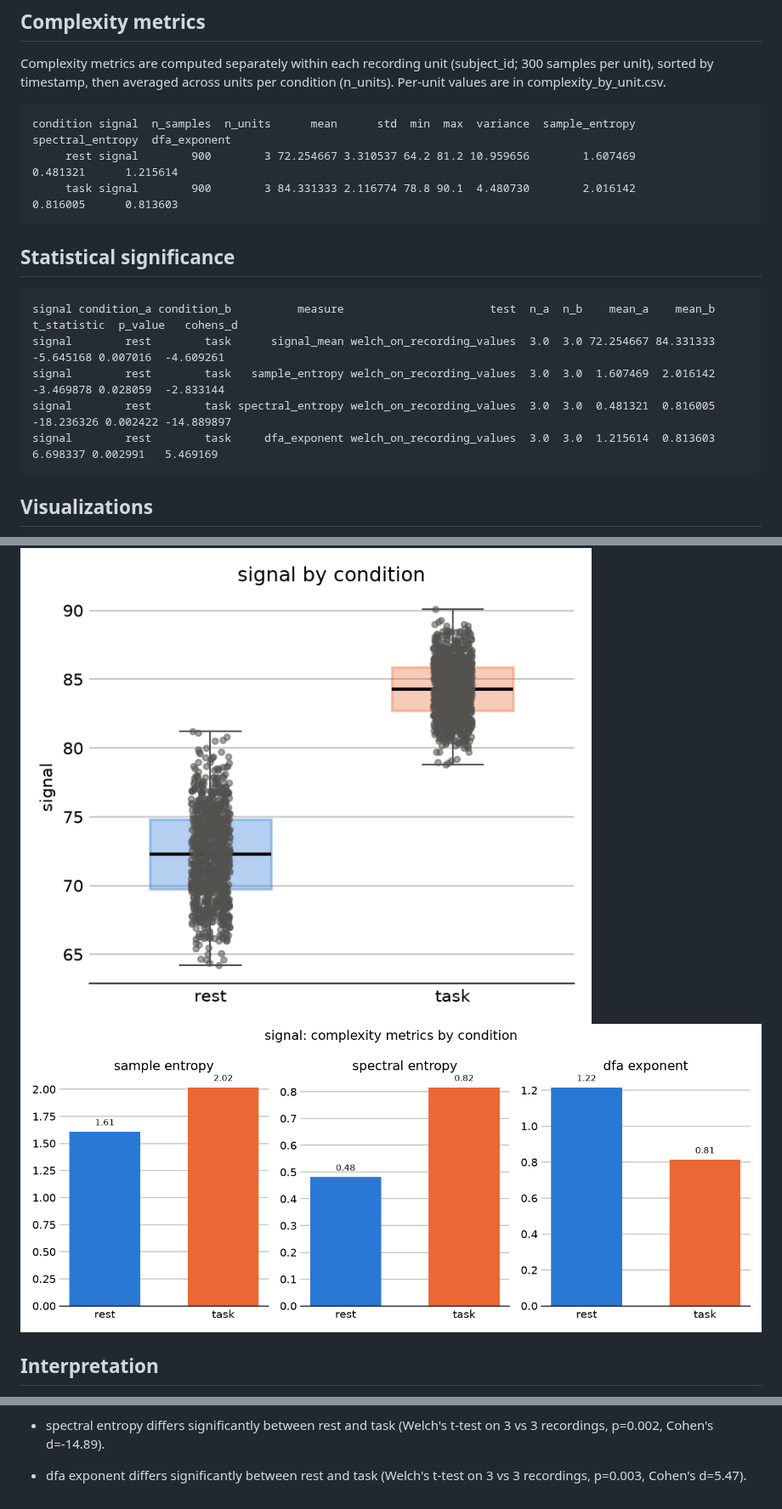
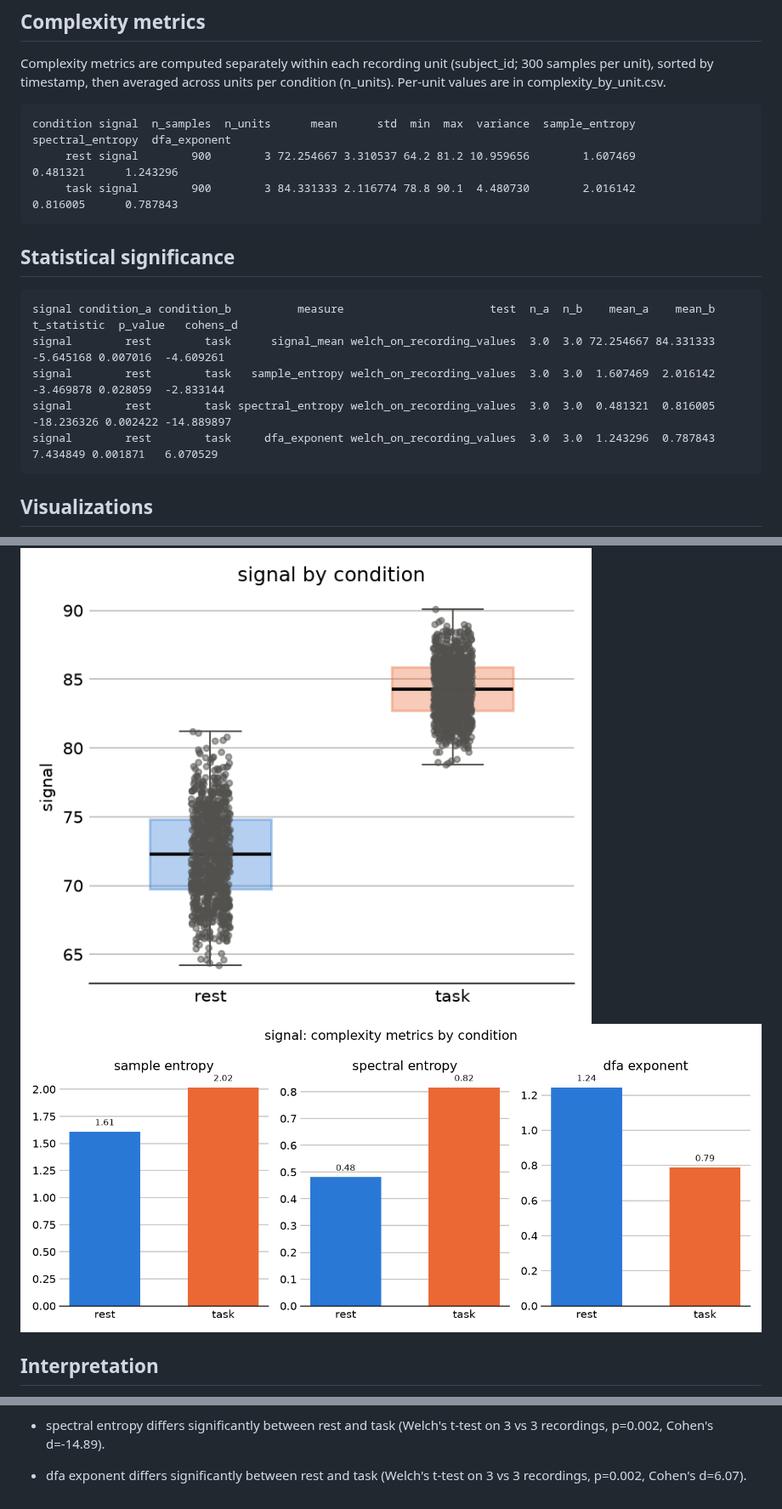
Before and after one commit to PJAllen5/complexity-engine, a Markdown page: outputs/report.md, 3 parts joined by grey strips. Shown at 85% size. GitHub-like rendering; pictures changed too: outputs/plots/signal_complexity_metrics.png.

````diff
--- a/outputs/report.md
+++ b/outputs/report.md
@@ -33,8 +33,8 @@ Complexity metrics are computed separately within each recording unit (subject_i
 
 ```
 condition signal  n_samples  n_units      mean      std  min  max  variance  sample_entropy  spectral_entropy  dfa_exponent
-     rest signal        900        3 72.254667 3.310537 64.2 81.2 10.959656        1.607469          0.481321      1.215614
-     task signal        900        3 84.331333 2.116774 78.8 90.1  4.480730        2.016142          0.816005      0.813603
+     rest signal        900        3 72.254667 3.310537 64.2 81.2 10.959656        1.607469          0.481321      1.243296
+     task signal        900        3 84.331333 2.116774 78.8 90.1  4.480730        2.016142          0.816005      0.787843
 ```
 
 ## Statistical significance
@@ -43,7 +43,7 @@ signal condition_a condition_b          measure                      test  n_a
 signal        rest        task      signal_mean welch_on_recording_values  3.0  3.0 72.254667 84.331333    -5.645168 0.007016  -4.609261
 signal        rest        task   sample_entropy welch_on_recording_values  3.0  3.0  1.607469  2.016142    -3.469878 0.028059  -2.833144
 signal        rest        task spectral_entropy welch_on_recording_values  3.0  3.0  0.481321  0.816005   -18.236326 0.002422 -14.889897
-signal        rest        task     dfa_exponent welch_on_recording_values  3.0  3.0  1.215614  0.813603     6.698337 0.002991   5.469169
+signal        rest        task     dfa_exponent welch_on_recording_values  3.0  3.0  1.243296  0.787843     7.434849 0.001871   6.070529
 ```
 
 ## Visualizations
@@ -68,4 +68,4 @@ Welch's t-test checks whether two conditions differ beyond what sampling variabi
 - Mean signal level differs significantly between rest and task (Welch's t-test on 3 vs 3 recordings, p=0.007, Cohen's d=-4.61).
 - sample entropy differs significantly between rest and task (Welch's t-test on 3 vs 3 recordings, p=0.028, Cohen's d=-2.83).
 - spectral entropy differs significantly between rest and task (Welch's t-test on 3 vs 3 recordings, p=0.002, Cohen's d=-14.89).
-- dfa exponent differs significantly between rest and task (Welch's t-test on 3 vs 3 recordings, p=0.003, Cohen's d=5.47).
+- dfa exponent differs significantly between rest and task (Welch's t-test on 3 vs 3 recordings, p=0.002, Cohen's d=6.07).
````
Also changed, not shown: README.md (+27 -3 lines), docs/validation/fantasia.md (added, +123 -0 lines), 13 other files.
